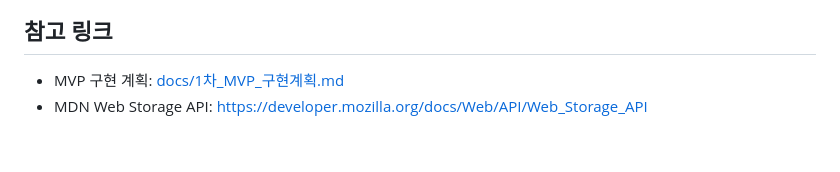
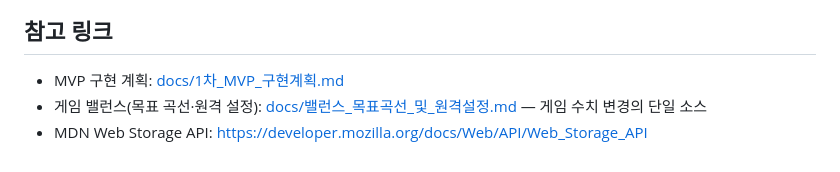
Before and after one commit to junhoeKu/snail, a Markdown page: CLAUDE.md, the part around the change. GitHub-like rendering.

```diff
--- a/CLAUDE.md
+++ b/CLAUDE.md
@@ -228,4 +228,5 @@ GAME.expToNext(DB.Snail.get().level);
 ## 참고 링크
 
 - MVP 구현 계획: [docs/1차_MVP_구현계획.md](docs/1차_MVP_구현계획.md)
+- 게임 밸런스(목표 곡선·원격 설정): [docs/밸런스_목표곡선_및_원격설정.md](docs/밸런스_목표곡선_및_원격설정.md) — 게임 수치 변경의 단일 소스
 - MDN Web Storage API: https://developer.mozilla.org/docs/Web/API/Web_Storage_API
```
Also changed, not shown: docs/밸런스_목표곡선_및_원격설정.md (added, +150 -0 lines).
